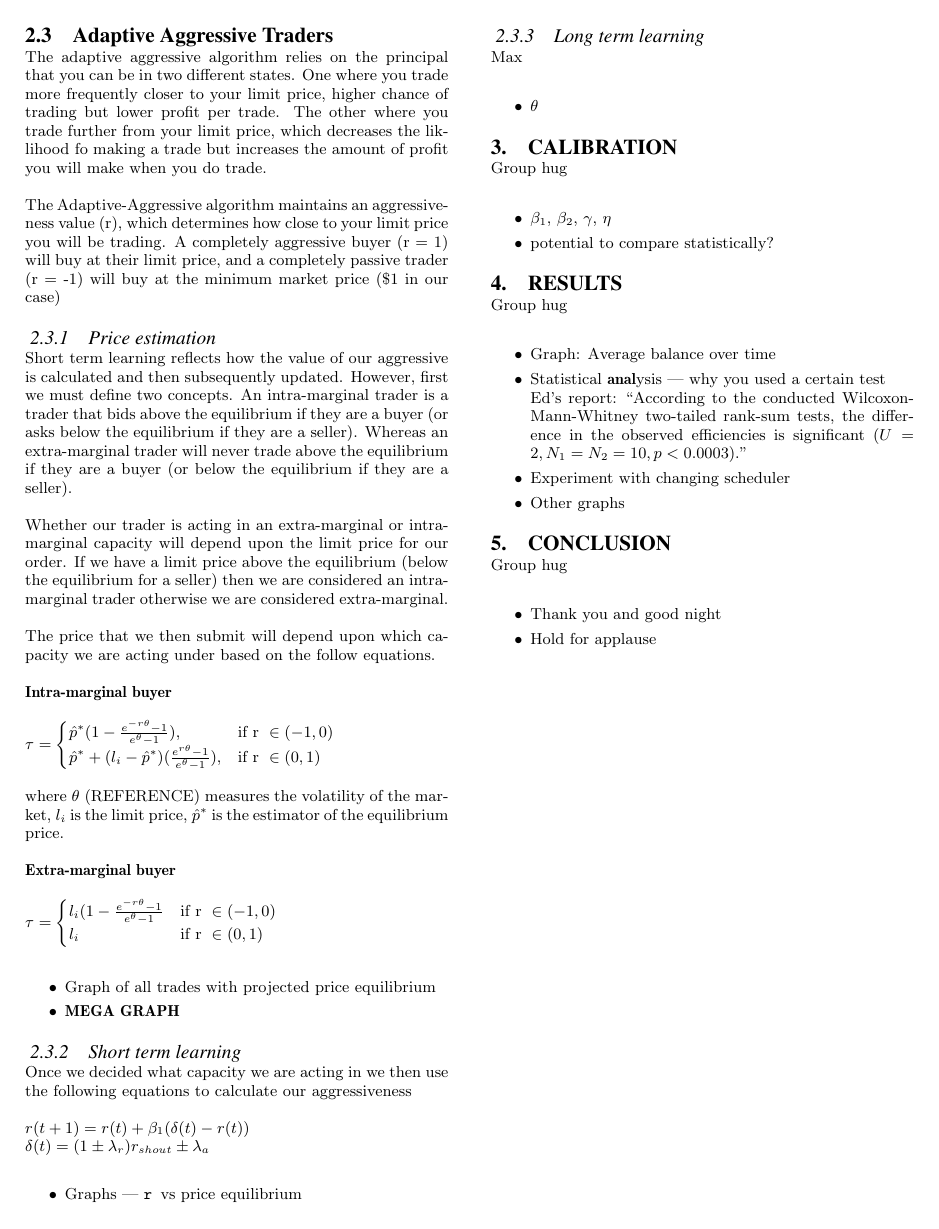
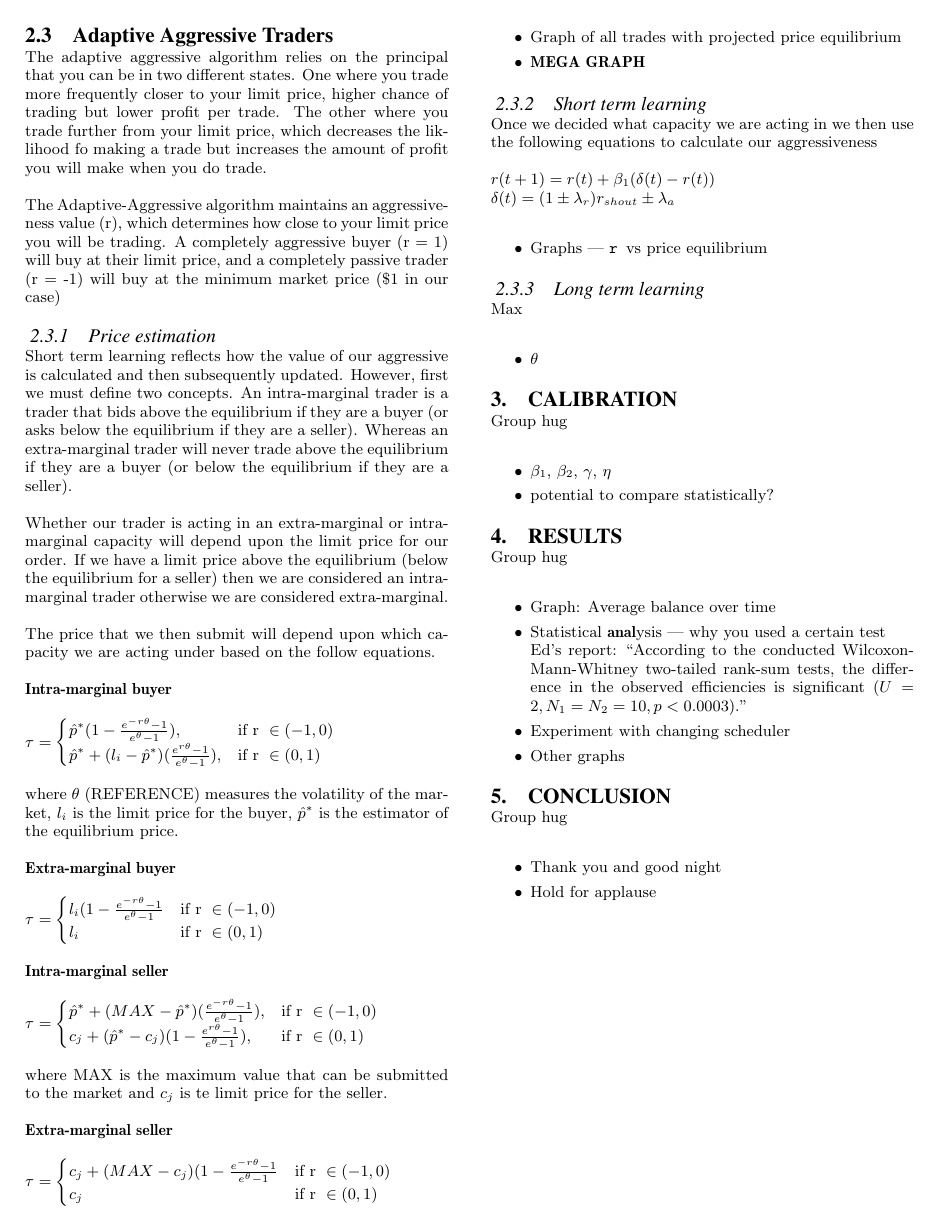
Before and after one commit to jonsim/uob_algo-report, a LaTeX paper (algo_report.tex): page 2 of 2. Compiled offline with pdfLaTeX.

Commit message:
Seller equations

```diff
--- a/algo_report.tex
+++ b/algo_report.tex
@@ -101,7 +101,7 @@ $\tau =
 \end{cases}$
 
 where $\theta$ (REFERENCE) measures the volatility of the
-market, $l_i$ is the limit price, $\hat{p}^*$ is the estimator of the
+market, $l_i$ is the limit price for the buyer, $\hat{p}^*$ is the estimator of the
 equilibrium price.
 
 \textbf{Extra-marginal buyer}
@@ -113,6 +113,25 @@ $\tau =
       r } \in (0,1)
 \end{cases}$
 
+\textbf{Intra-marginal seller}
+
+$\tau =
+\begin{cases}
+      \hat{p}^* + (MAX-\hat{p}^*)( \frac{e^{-r\theta}-1}{e^{\theta}-1}), &  \text{if r } \in (-1,0)  \\
+      c_j + (\hat{p}^*-c_j)(1-\frac{e^{r\theta}-1}{e^\theta-1}), & \text{if
+      r } \in (0,1)
+\end{cases}$
+
+where MAX is the maximum value that can be submitted to the market and $c_j$ is
+te limit price for the seller.
+
+\textbf{Extra-marginal seller}
+
+$\tau =
+\begin{cases}
+      c_j + (MAX-c_j)(1-\frac{e^{-r\theta}-1}{e^\theta-1} &  \text{if r } \in (-1,0)  \\
+      c_j & \text{if r } \in (0,1)
+\end{cases}$
 
 \begin{itemize} \itemsep0pt
 	\item Graph of all trades with projected price equilibrium
```
